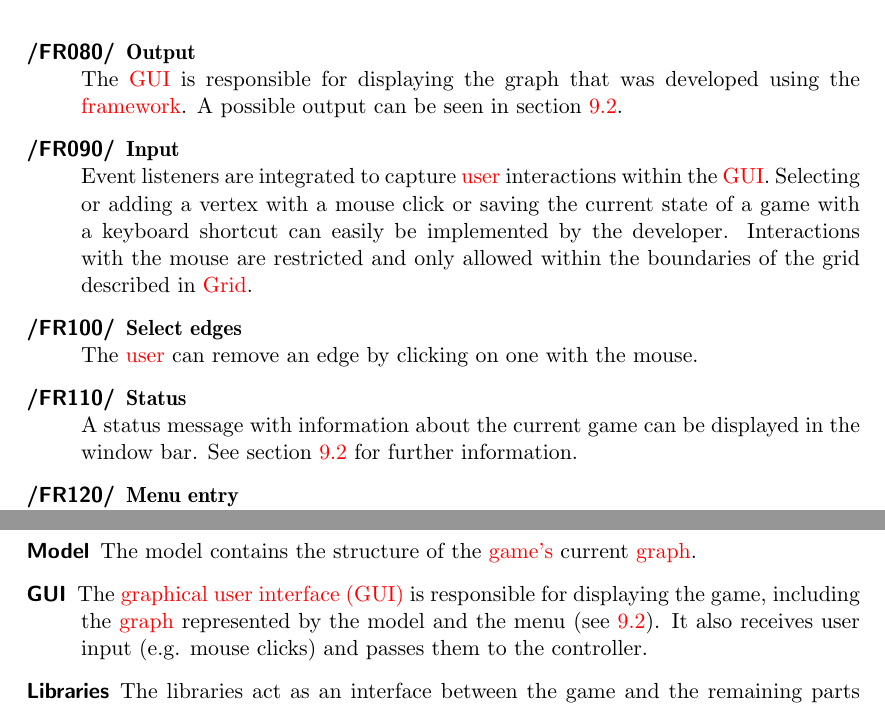
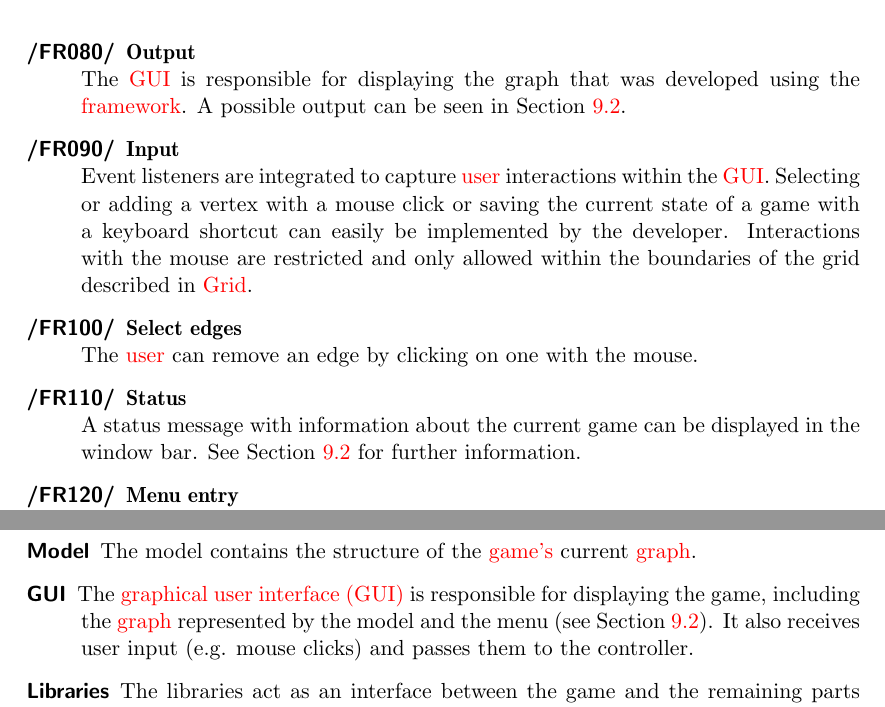
Before and after one commit to EmDee/Graphioli, a LaTeX document (pflichtenheft/pflichtenheft.tex, which reads pflichtenheft/funktional.tex, pflichtenheft/systemmodell.tex): two parts of pages 12 and 18 of 34, joined at a grey line, cut so that both start at the same text. Compiled offline with pdfLaTeX.

Commit message:
Consistency: References to sections (updated everywhere, see Issue #5).

```diff
--- a/pflichtenheft/funktional.tex
+++ b/pflichtenheft/funktional.tex
@@ -55,13 +55,13 @@ A timer function exists, which the developer can use within his games. The timer
 
 \begin{description}
    \item[\textlabel{/FR080/}{FR:GU010}] \textbf{\textlabel{Output}{FR:GUT010}} \\
-   The \gls{GUI} is responsible for displaying the graph that was developed using the \gls{framework}. A possible output can be seen in section \ref{REF:GUI_GAME}.
+   The \gls{GUI} is responsible for displaying the graph that was developed using the \gls{framework}. A possible output can be seen in Section \ref{REF:GUI_GAME}.
   \item[\textlabel{/FR090/}{FR:GU020}] \textbf{\textlabel{Input}{FR:GUT020}} \\
 Event listeners are integrated to capture \gls{user} interactions within the \gls{GUI}. Selecting or adding a vertex with a mouse click or saving the current state of a game with a keyboard shortcut can easily be implemented by the developer. Interactions with the mouse are restricted and only allowed within the boundaries of the grid described in \ref{FR:FT010}.
 \item[\textlabel{/FR100/}{FR:GU030}] \textbf{\textlabel{Select edges}{FR:GUT030}} \\
 The \gls{user} can remove an edge by clicking on one with the mouse.
 \item[\textlabel{/FR110/}{FR:GU040}] \textbf{\textlabel{Status}{FR:GUT040}} \\
-A status message with information about the current game can be displayed in the window bar. See section \ref{REF:GUI_GAME} for further information.
+A status message with information about the current game can be displayed in the window bar. See Section \ref{REF:GUI_GAME} for further information.
 \item[\textlabel{/FR120/}{FR:GU050}] \textbf{\textlabel{Menu entry}{FR:GUT050}} \\
 A set of menu commands are always avaiable to the user. However, the developer has the option to add new menu entries into the \emph{Menu}, if needed.
 \end{description}
--- a/pflichtenheft/systemmodell.tex
+++ b/pflichtenheft/systemmodell.tex
@@ -12,7 +12,7 @@
 
 \begin{description}
 \item[Model] The model contains the structure of the \gls{game}['s] current \gls{graph}.
-\item[GUI] The \gls{gui} is responsible for displaying the game, including the \gls{graph} represented by the model and the menu (see \ref{REF:GUI_GAME}). It also receives user input (e.g. mouse clicks) and passes them to the controller.
+\item[GUI] The \gls{gui} is responsible for displaying the game, including the \gls{graph} represented by the model and the menu (see Section \ref{REF:GUI_GAME}). It also receives user input (e.g. mouse clicks) and passes them to the controller.
 \item[Libraries] The libraries act as an interface between the game and the remaining parts of the framework. They preprocesses the user input and notify the game logic. Furthermore they are responsible for reading and modifying the \gls{graph} according to the commands of the game logic.
 \item[Game Logic] The Game Logic is the component created by the \gls{developer}. It decides how the user input is handled and what modifications have to be applied to the \gls{graph}.
 \end{description}
```
Also changed, not shown: pflichtenheft/funktional.tex (2 more changed lines).
